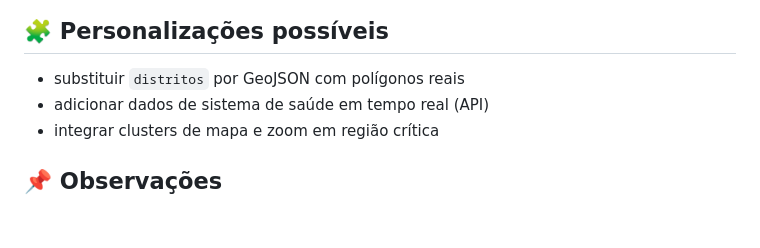
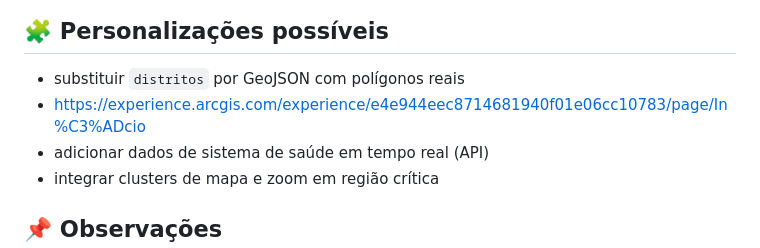
Before and after one commit to JCARLOS3009/mapa-saude, a Markdown page: README.md, the part around the change. Drawn GitHub-style; blank space fills up the shorter version.

Commit message:
Add link for GeoJSON customization option

```diff
--- a/README.md
+++ b/README.md
@@ -163,6 +163,7 @@ O relatório crítico exibe:
 ## 🧩 Personalizações possíveis
 
 - substituir `distritos` por GeoJSON com polígonos reais
+- https://experience.arcgis.com/experience/e4e944eec8714681940f01e06cc10783/page/In%C3%ADcio
 - adicionar dados de sistema de saúde em tempo real (API)
 - integrar clusters de mapa e zoom em região crítica
 
```
